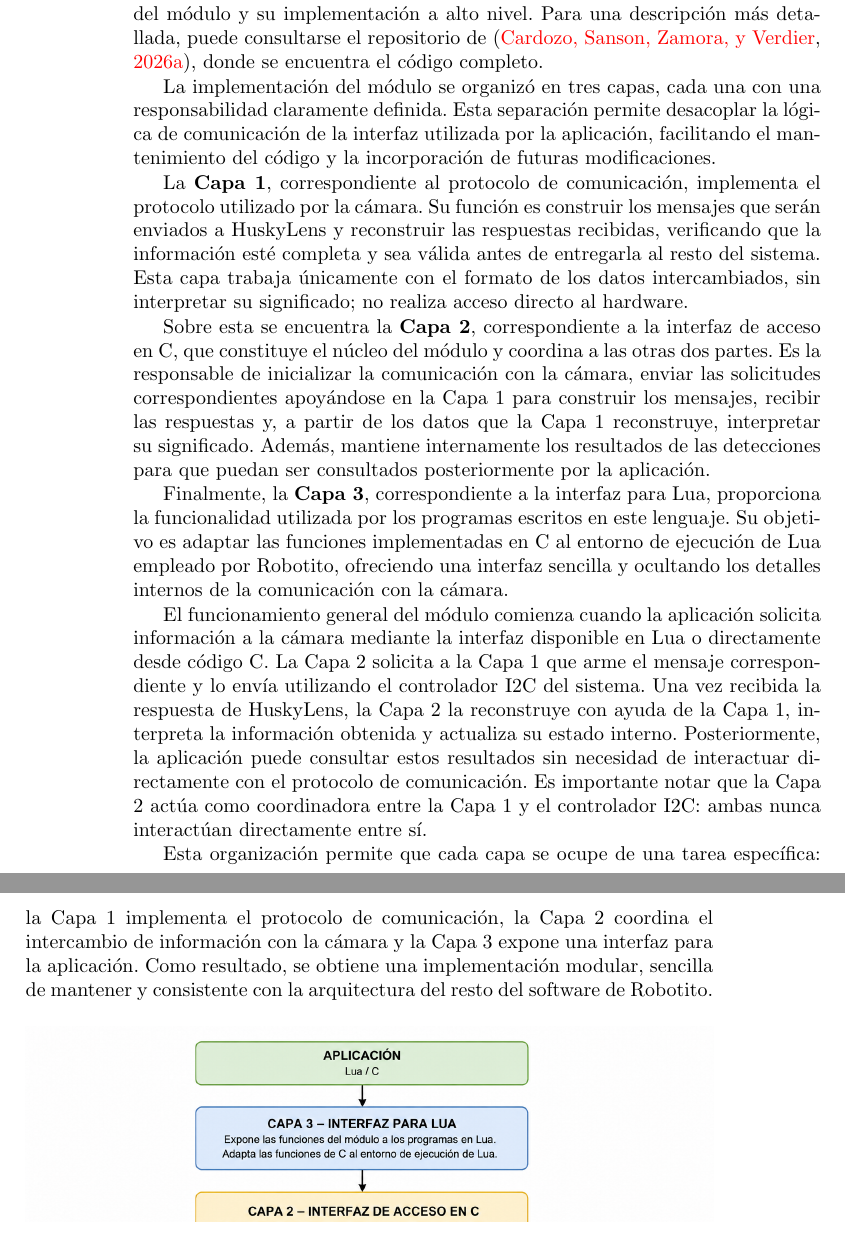
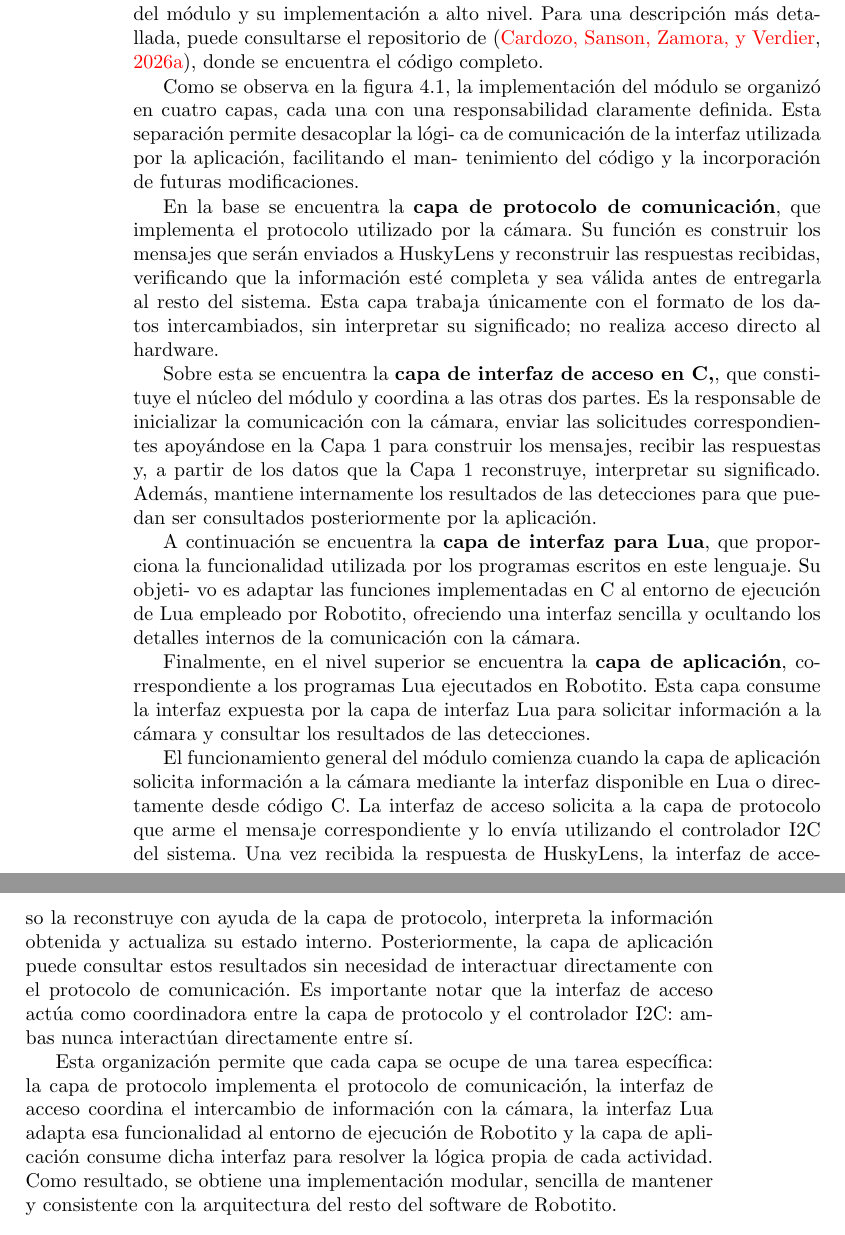
Before and after one commit to joacosa98/tesis, a LaTeX thesis (main.tex): two parts of pages 28 and 29 of 71 before the commit and two parts of pages 28 and 29 of 73 after it, joined at a grey line, cut so that both start at the same text. Compiled offline with pdfLaTeX.

Commit message:
ultimos cambios de overleaf

```diff
--- a/main.tex
+++ b/main.tex
@@ -20,6 +20,7 @@
 \usepackage{booktabs}
 \usepackage{float}
 \usepackage{rotating}
+\usepackage{pdflscape}
 
 \newcolumntype{L}[1]{>{\raggedright\arraybackslash}p{#1}}
 
@@ -673,48 +674,49 @@ comunicación I2C del sistema. En esta sección se describe el funcionamiento
 del módulo y su implementación a alto nivel. Para una descripción más deta-
 llada, puede consultarse el repositorio de \cite{robotito2026hardware}, donde se encuentra el código completo.
 
-La implementación del módulo se organizó en tres capas, cada una con una
+Como se observa en la figura 4.1, la implementación del módulo se organizó en cuatro capas, cada una con una
 responsabilidad claramente definida. Esta separación permite desacoplar la lógi-
 ca de comunicación de la interfaz utilizada por la aplicación, facilitando el man-
 tenimiento del código y la incorporación de futuras modificaciones.
 
-La \textbf{Capa 1}, correspondiente al protocolo de comunicación, implementa el
+En la base se encuentra la \textbf{capa de protocolo de comunicación}, que implementa el
 protocolo utilizado por la cámara. Su función es construir los mensajes que serán
 enviados a HuskyLens y reconstruir las respuestas recibidas, verificando que la
 información esté completa y sea válida antes de entregarla al resto del sistema.
 Esta capa trabaja únicamente con el formato de los datos intercambiados, sin
 interpretar su significado; no realiza acceso directo al hardware.
 
-Sobre esta se encuentra la \textbf{Capa 2}, correspondiente a la interfaz de acceso en
-C, que constituye el núcleo del módulo y coordina a las otras dos partes. Es la
+Sobre esta se encuentra la \textbf{capa de interfaz de acceso en C,}, que constituye el núcleo del módulo y coordina a las otras dos partes. Es la
 responsable de inicializar la comunicación con la cámara, enviar las solicitudes
 correspondientes apoyándose en la Capa 1 para construir los mensajes, recibir
 las respuestas y, a partir de los datos que la Capa 1 reconstruye, interpretar su
 significado. Además, mantiene internamente los resultados de las detecciones
 para que puedan ser consultados posteriormente por la aplicación.
 
-Finalmente, la \textbf{Capa 3}, correspondiente a la interfaz para Lua, proporciona
+A continuación se encuentra la \textbf{capa de interfaz para Lua}, que proporciona
 la funcionalidad utilizada por los programas escritos en este lenguaje. Su objeti-
 vo es adaptar las funciones implementadas en C al entorno de ejecución de Lua
 empleado por Robotito, ofreciendo una interfaz sencilla y ocultando los detalles
 internos de la comunicación con la cámara.
 
-El funcionamiento general del módulo comienza cuando la aplicación solicita
+Finalmente, en el nivel superior se encuentra la \textbf{capa de aplicación}, correspondiente a los programas Lua ejecutados en Robotito. Esta capa consume la interfaz expuesta por la capa de interfaz Lua para solicitar información a la cámara y consultar los resultados de las detecciones.
+
+El funcionamiento general del módulo comienza cuando la capa de aplicación solicita
 información a la cámara mediante la interfaz disponible en Lua o directamente
-desde código C. La Capa 2 solicita a la Capa 1 que arme el mensaje correspon-
-diente y lo envía utilizando el controlador I2C del sistema. Una vez recibida
-la respuesta de HuskyLens, la Capa 2 la reconstruye con ayuda de la Capa 1,
+desde código C. La interfaz de acceso solicita a la capa de protocolo que arme el mensaje correspondiente
+y lo envía utilizando el controlador I2C del sistema. Una vez recibida
+la respuesta de HuskyLens, la interfaz de acceso la reconstruye con ayuda de la capa de protocolo,
 interpreta la información obtenida y actualiza su estado interno. Posteriormente,
-la aplicación puede consultar estos resultados sin necesidad de interactuar
+la capa de aplicación puede consultar estos resultados sin necesidad de interactuar
 directamente con el protocolo de comunicación. Es importante notar que la
-Capa 2 actúa como coordinadora entre la Capa 1 y el controlador I2C: ambas
+interfaz de acceso actúa como coordinadora entre la capa de protocolo y el controlador I2C: ambas
 nunca interactúan directamente entre sí.
 
 Esta organización permite que cada capa se ocupe de una tarea específica:
-la Capa 1 implementa el protocolo de comunicación, la Capa 2 coordina el
-intercambio de información con la cámara y la Capa 3 expone una interfaz para
-la aplicación. Como resultado, se obtiene una implementación modular, sencilla
-de mantener y consistente con la arquitectura del resto del software de Robotito.
+la capa de protocolo implementa el protocolo de comunicación, la interfaz de acceso coordina el
+intercambio de información con la cámara, la interfaz Lua adapta esa funcionalidad al entorno de
+ejecución de Robotito y la capa de aplicación consume dicha interfaz para resolver la lógica propia de cada actividad.
+Como resultado, se obtiene una implementación modular, sencilla de mantener y consistente con la arquitectura del resto del software de Robotito.
 
 \begin{figure}[h]
     \centering
```
Also changed, not shown: main.tex (49 more changed lines), 9 other files.
